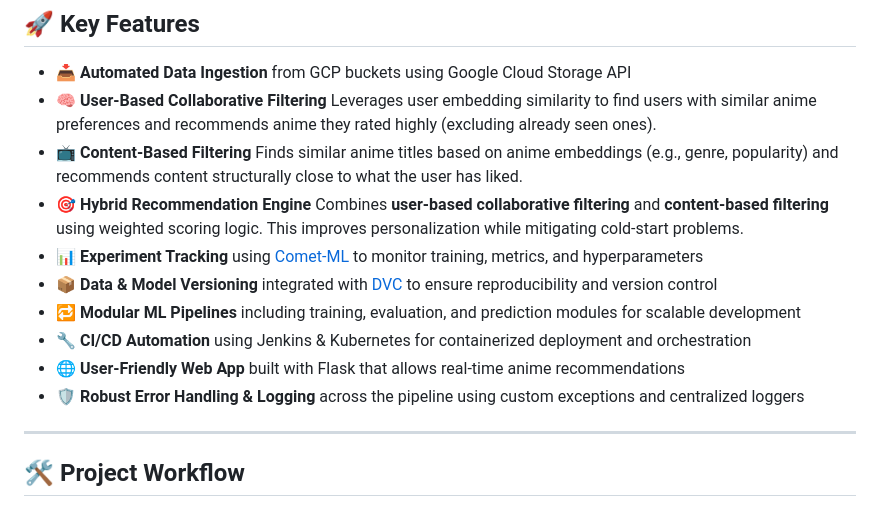
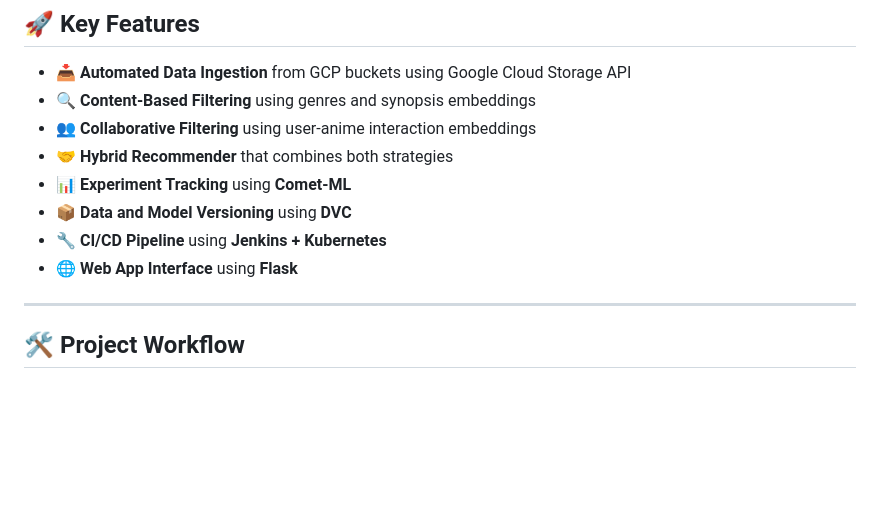
Before and after one commit to aimldinesh/AniRec, a Markdown page: README.md, the part around the change. Drawn GitHub-style; blank space fills up the shorter version.

```diff
--- a/README.md
+++ b/README.md
@@ -57,15 +57,13 @@ graph TD
 
 ## 🚀 Key Features
 - 📥 **Automated Data Ingestion** from GCP buckets using Google Cloud Storage API
-- 🧠 **User-Based Collaborative Filtering** Leverages user embedding similarity to find users with similar anime preferences and recommends anime they rated highly (excluding already seen ones).
-- 📺 **Content-Based Filtering** Finds similar anime titles based on anime embeddings (e.g., genre, popularity) and recommends content structurally close to what the user has liked.
-- 🎯 **Hybrid Recommendation Engine** Combines **user-based collaborative filtering** and **content-based filtering** using weighted scoring logic. This improves personalization while mitigating cold-start problems.
-- 📊 **Experiment Tracking** using [Comet-ML](https://www.comet.com/) to monitor training, metrics, and hyperparameters
-- 📦 **Data & Model Versioning** integrated with [DVC](https://dvc.org/) to ensure reproducibility and version control
-- 🔁 **Modular ML Pipelines** including training, evaluation, and prediction modules for scalable development
-- 🔧 **CI/CD Automation** using Jenkins & Kubernetes for containerized deployment and orchestration
-- 🌐 **User-Friendly Web App** built with Flask that allows real-time anime recommendations
-- 🛡️ **Robust Error Handling & Logging** across the pipeline using custom exceptions and centralized loggers
+- 🔍 **Content-Based Filtering** using genres and synopsis embeddings
+- 👥 **Collaborative Filtering** using user-anime interaction embeddings
+- 🤝 **Hybrid Recommender** that combines both strategies
+- 📊 **Experiment Tracking** using **Comet-ML**
+- 📦 **Data and Model Versioning** using **DVC**
+- 🔧 **CI/CD Pipeline** using **Jenkins + Kubernetes**
+- 🌐 **Web App Interface** using **Flask**
 
 ---
 
```
